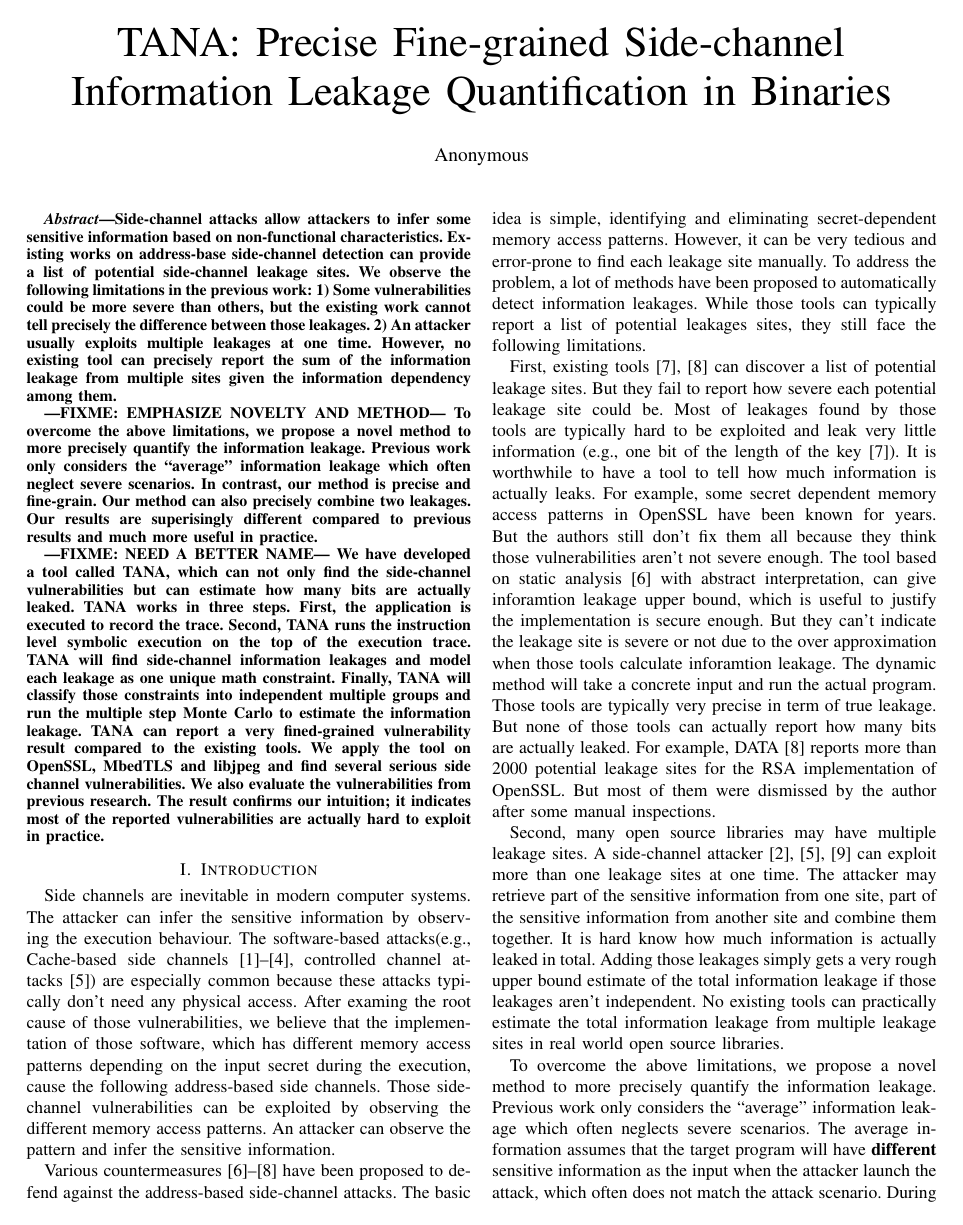
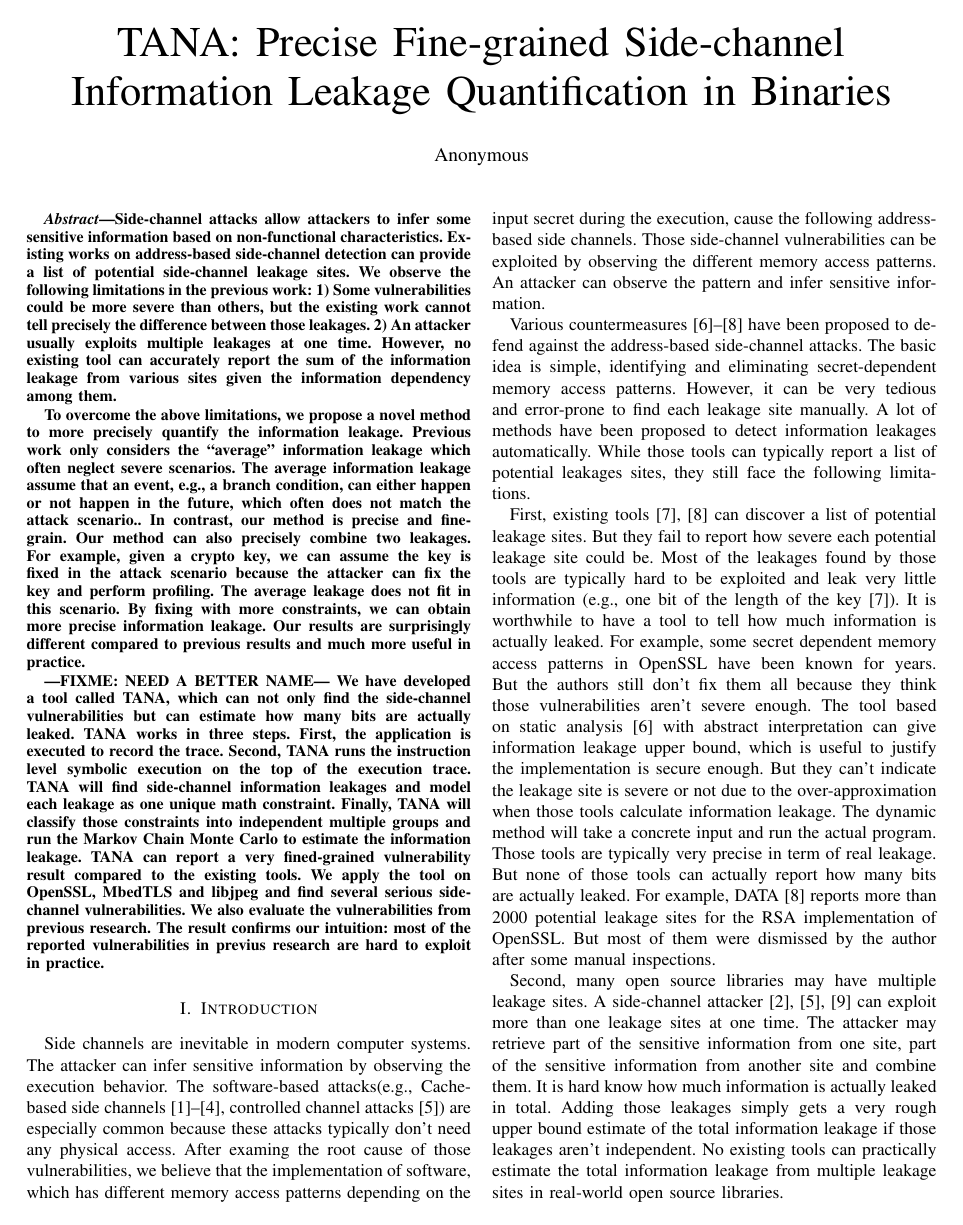
Before and after one commit to qinkunbao/QIF, a LaTeX paper (papers/SP2020_June_1/main.tex, which reads papers/SP2020_June_1/sections/introduction.tex): page 1 of 10. Compiled offline with pdfLaTeX; a missing font is replaced by an installed copy or a similar font; a LaTeX package or settings file that is missing is left out.

Commit message:
update papers

```diff
--- a/papers/SP2020_June_1/main.tex
+++ b/papers/SP2020_June_1/main.tex
@@ -29,30 +29,38 @@
 \maketitle
 
 \begin{abstract}
-Side-channel attacks allow attackers to infer some sensitive information based on
-non-functional characteristics. Existing works on address-base side-channel detection
+Side-channel attacks allow attackers to infer some sensitive
+information based on non-functional characteristics.
+Existing works on address-based side-channel detection
 can provide a list of potential side-channel leakage sites. We observe
- the following limitations in the previous work: 1)
-Some vulnerabilities could be more severe than others, but the existing work
-cannot tell precisely the difference between those leakages. 2)  An attacker usually exploits multiple
-leakages at one time. However, no existing tool can precisely report
-the sum of the information leakage from multiple sites given the information dependency among them.
+the following limitations in the previous work: 1)
+Some vulnerabilities could be more severe than others,
+but the existing work cannot tell precisely the
+difference between those leakages. 2)  An attacker
+usually exploits multiple leakages at one time.
+However, no existing tool can accurately report
+the sum of the information leakage from various
+sites given the information dependency among them.
 
----FIXME: EMPHASIZE NOVELTY AND METHOD---
+
 To overcome the above limitations, we propose a novel method
-to more precisely quantify the information leakage. Previous work only considers the
-``average'' information leakage which often neglect severe scenarios.
-% The average information leakage assume that an event, e.g., a branch condition,
-% can either happen or not happen in the future,
-% which often does not match the attach scenario..
+to more precisely quantify the information leakage.
+Previous work only considers the
+``average'' information leakage
+which often neglect severe scenarios.
+The average information leakage assume that an event, e.g., a branch condition,
+can either happen or not happen in the future,
+which often does not match the attack scenario..
 In contrast, our method is precise and fine-grain.
 Our method can also precisely combine two leakages.
-%% For example, given a crypto key, we can assume the key is fixed
-%% in the attack scenario because the attacker can fix the key and perform profiling.
-%% The average leakage does not fit in this scenario.
+For example, given a crypto key, we can assume the key is fixed
+in the attack scenario because the attacker can fix the key and perform profiling.
+The average leakage does not fit in this scenario.
 %% The key insight is ...  --- Qinkun: complete this and i will revise. ----
-%% By fixing with more constraints, we are able to obtain more precise information leakage.
-Our results are superisingly different compared to previous results
+By fixing with more constraints, we can obtain
+more precise information leakage.
+Our results are surprisingly different
+compared to previous results
 and much more useful in practice.
 
 ---FIXME: NEED A BETTER NAME---
@@ -62,13 +70,13 @@ find the side-channel vulnerabilities but can estimate how many bits are actuall
 trace. Second, \tool{} runs the instruction level symbolic execution on the top of the
 execution trace. \tool{} will find side-channel information leakages and model each leakage
 as one unique math constraint. Finally, \tool{} will classify those constraints into
-independent multiple groups and run the multiple step Monte Carlo to estimate the
+independent multiple groups and run the Markov Chain Monte Carlo to estimate the
 information leakage. \tool{} can report a very fined-grained vulnerability result
 compared to the existing tools.
-We apply the tool on OpenSSL, MbedTLS and libjpeg and find several serious side channel
+We apply the tool on OpenSSL, MbedTLS and libjpeg and find several serious side-channel
 vulnerabilities. We also evaluate the vulnerabilities from previous research. The result
-confirms our intuition; it
-indicates most of the reported vulnerabilities are actually hard to exploit in practice.
+confirms our intuition: most of the reported vulnerabilities in previus research
+are hard to exploit in practice.
 
 \end{abstract}
 
--- a/papers/SP2020_June_1/sections/introduction.tex
+++ b/papers/SP2020_June_1/sections/introduction.tex
@@ -1,37 +1,37 @@
 \section{Introduction}
 
-Side channels are inevitable in modern computer systems. The attacker can infer the sensitive
-information by observing the execution behaviour. The software-based attacks(e.g., Cache-based
+Side channels are inevitable in modern computer systems. The attacker can infer sensitive
+information by observing the execution behavior. The software-based attacks(e.g., Cache-based
 side channels~\cite{184415,191010,7163050,Osvik:2006:CAC:2117739.2117741},
 controlled channel attacks~\cite{7163052})
 are especially common because these attacks typically don't need any physical access.
 After examing the root cause of those vulnerabilities, we believe that the implementation
-of those software, which has different memory access patterns depending on the input secret
+of software, which has different memory access patterns depending on the input secret
 during the execution, cause the following address-based side channels. Those side-channel
 vulnerabilities can be exploited by observing the different memory access patterns. An
-attacker can observe the pattern and infer the sensitive information.
+attacker can observe the pattern and infer sensitive information.
 
 Various countermeasures~\cite{182946,203878,217537} have been proposed to defend against the
 address-based side-channel attacks. The basic idea is simple, identifying
 and eliminating secret-dependent memory access patterns.
 However, it can be very tedious and error-prone to find each leakage site manually.
-To address the problem, a lot of methods have been proposed to automatically detect information leakages.
+A lot of methods have been proposed to detect information leakages automatically.
 While those tools can typically report a list of potential leakages sites, they still
 face the following limitations.
 
 First, existing tools~\cite{203878, 217537} can discover a list of potential leakage sites.
-But they fail to report how severe each potential leakage site could be. Most of leakages
+But they fail to report how severe each potential leakage site could be. Most of the leakages
 found by those tools are typically hard to be exploited and leak very little information
 (e.g., one bit of the length of the key~\cite{203878}).
-It is worthwhile to have a tool to tell how much information is actually leaks.
+It is worthwhile to have a tool to tell how much information is actually leaked.
 For example, some secret dependent memory access patterns in OpenSSL have been known
 for years. But the authors still don't fix them all because they think
-those vulnerabilities aren’t not severe enough. The tool based on static analysis~\cite{182946} with
-abstract interpretation, can give inforamtion leakage upper bound, which is useful to
+those vulnerabilities aren’t severe enough. The tool based on static analysis~\cite{182946} with
+abstract interpretation can give information leakage upper bound, which is useful to
 justify the implementation is secure enough. But they can’t indicate the leakage site
-is severe or not due to the over approximation when those tools calculate inforamtion leakage.
+is severe or not due to the over-approximation when those tools calculate information leakage.
 The dynamic method will take a concrete input and run the actual program.
-Those tools are typically very precise in term of true leakage. But none of those tools
+Those tools are typically very precise in term of real leakage. But none of those tools
 can actually report how many bits are actually leaked. For example, DATA~\cite{217537} reports more
 than 2000 potential leakage sites for the RSA implementation of OpenSSL. But most of
 them were dismissed by the author after some manual inspections.
@@ -40,17 +40,13 @@ Second, many open source libraries may have multiple leakage sites.
 A side-channel attacker~\cite{191010,7163052,hornby2011side} can exploit more than one leakage
 sites at one time.
 The attacker may retrieve part of the sensitive information from one site, part of the sensitive
-information from another site and combine them together.
+information from another site and combine them.
 It is hard know how much information is actually leaked in total. Adding those leakages
 simply gets a very rough upper bound estimate of the total information leakage if those
 leakages aren’t independent. No existing tools can practically estimate the total information
-leakage from multiple leakage sites in real world open source libraries.
+leakage from multiple leakage sites in real-world open source libraries.
 
 To overcome the above limitations, we propose a novel method
 to more precisely quantify the information leakage. Previous work only considers the
 ``average'' information leakage which often neglects severe scenarios.
-% The average information leakage assume that an event, e.g., a branch condition,
-% can either happen or not happen in the future,
-% which often does not match the attack scenario..
 The average information assumes that the target program will have \textbf{different} sensitive
-information as the input when the attacker launch the attack,
```
Also changed, not shown: papers/SP2020_June_1/sections/background.tex (+22 -22 lines), papers/SP2020_June_1/sections/challenge.tex (+1 -1 lines), papers/SP2020_June_1/sections/introduction.tex (47 more changed lines).
